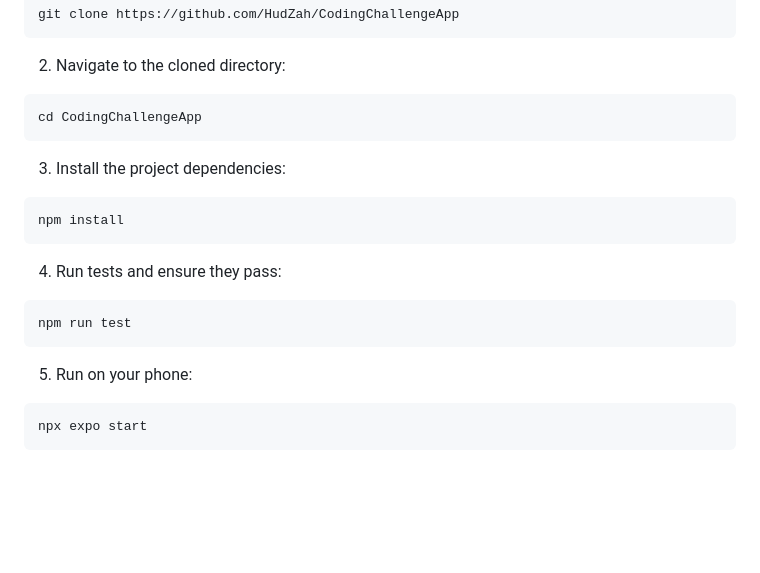
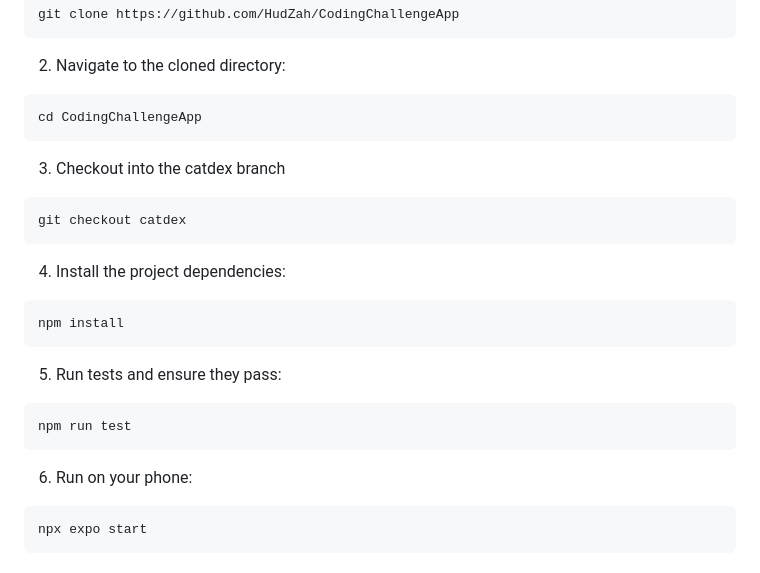
Before and after one commit to JasonLeviGoodison/CodingChallengeApp, a Markdown page: README.md, the part around the change. Drawn GitHub-style; blank space fills up the shorter version.

````diff
--- a/README.md
+++ b/README.md
@@ -14,17 +14,22 @@ git clone https://github.com/HudZah/CodingChallengeApp
 cd CodingChallengeApp
 ```
 
-3. Install the project dependencies:
+3. Checkout into the catdex branch
+```
+git checkout catdex
+```
+
+4. Install the project dependencies:
 ```
 npm install
 ```
 
-4. Run tests and ensure they pass:
+5. Run tests and ensure they pass:
 ```
 npm run test
 ```
 
-5. Run on your phone:
+6. Run on your phone:
 ```
 npx expo start
 ```
````
